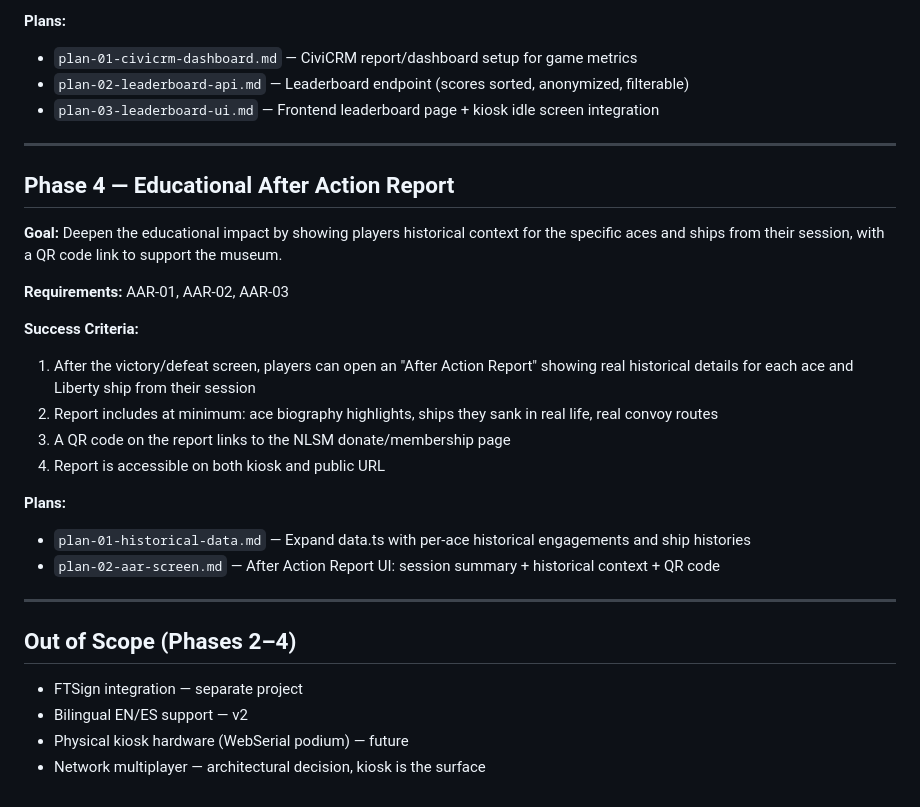
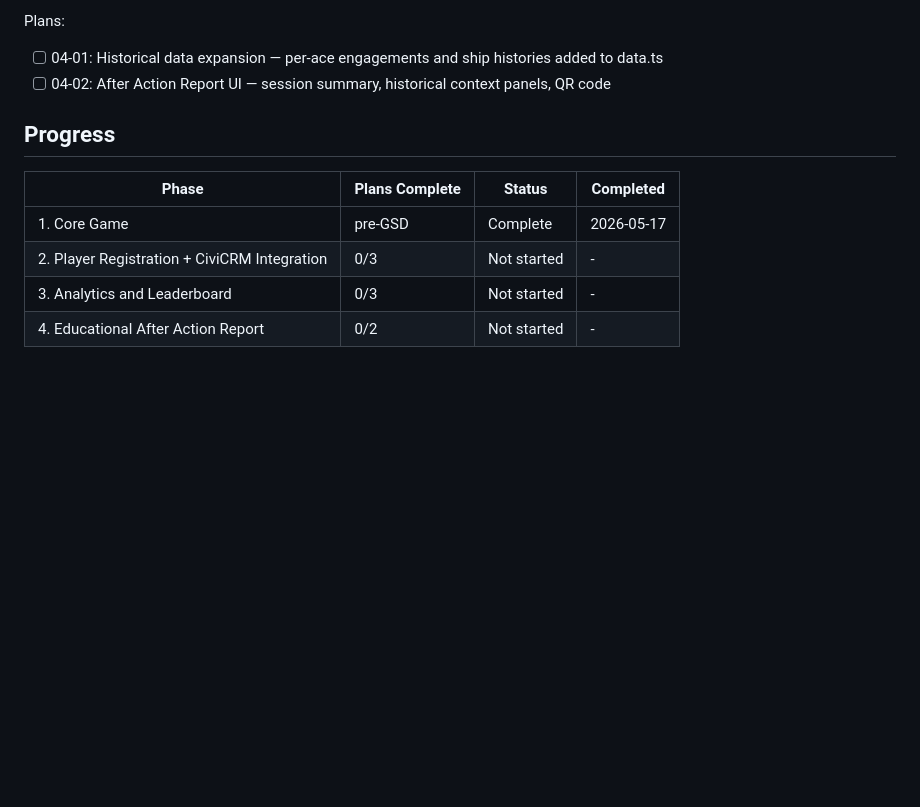
Before and after one commit to NLSM-JeremiahOBrien/convoy, a Markdown page: .planning/ROADMAP.md, the part around one of its changes. Rendered like a GitHub page; blank space fills up the shorter version.

```diff
--- a/.planning/ROADMAP.md
+++ b/.planning/ROADMAP.md
@@ -40,32 +74,13 @@
 
-**Plans:**
-- `plan-01-civicrm-dashboard.md` — CiviCRM report/dashboard setup for game metrics
-- `plan-02-leaderboard-api.md` — Leaderboard endpoint (scores sorted, anonymized, filterable)
-- `plan-03-leaderboard-ui.md` — Frontend leaderboard page + kiosk idle screen integration
+Plans:
+- [ ] 04-01: Historical data expansion — per-ace engagements and ship histories added to data.ts
+- [ ] 04-02: After Action Report UI — session summary, historical context panels, QR code
 
----
+## Progress
 
-## Phase 4 — Educational After Action Report
-
-**Goal:** Deepen the educational impact by showing players historical context for the specific aces and ships from their session, with a QR code link to support the museum.
-
-**Requirements:** AAR-01, AAR-02, AAR-03
-
-**Success Criteria:**
-1. After the victory/defeat screen, players can open an "After Action Report" showing real historical details for each ace and Liberty ship from their session
-2. Report includes at minimum: ace biography highlights, ships they sank in real life, real convoy routes
-3. A QR code on the report links to the NLSM donate/membership page
-4. Report is accessible on both kiosk and public URL
-
-**Plans:**
-- `plan-01-historical-data.md` — Expand data.ts with per-ace historical engagements and ship histories
-- `plan-02-aar-screen.md` — After Action Report UI: session summary + historical context + QR code
-
----
-
-## Out of Scope (Phases 2–4)
-
-- FTSign integration — separate project
-- Bilingual EN/ES support — v2
-- Physical kiosk hardware (WebSerial podium) — future
-- Network multiplayer — architectural decision, kiosk is the surface
+| Phase | Plans Complete | Status | Completed |
+|-------|----------------|--------|-----------|
+| 1. Core Game | pre-GSD | Complete | 2026-05-17 |
+| 2. Player Registration + CiviCRM Integration | 0/3 | Not started | - |
+| 3. Analytics and Leaderboard | 0/3 | Not started | - |
+| 4. Educational After Action Report | 0/2 | Not started | - |
```
Also changed, not shown: other parts of .planning/ROADMAP.md (+60 -26 lines).
